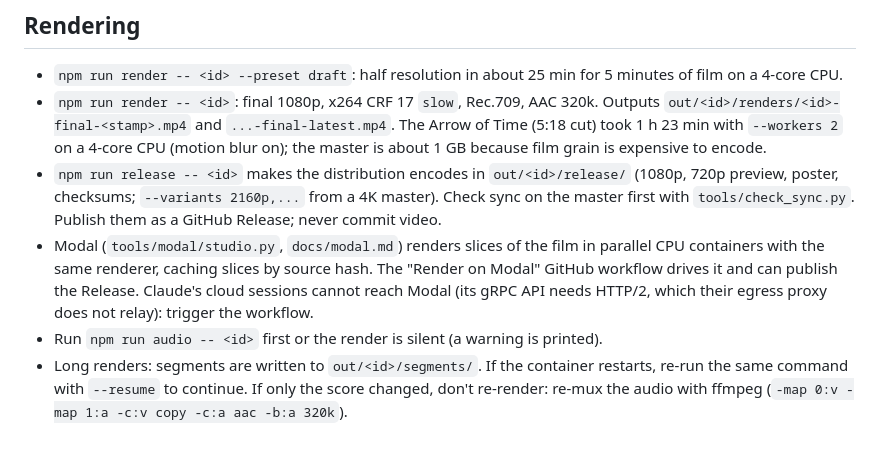
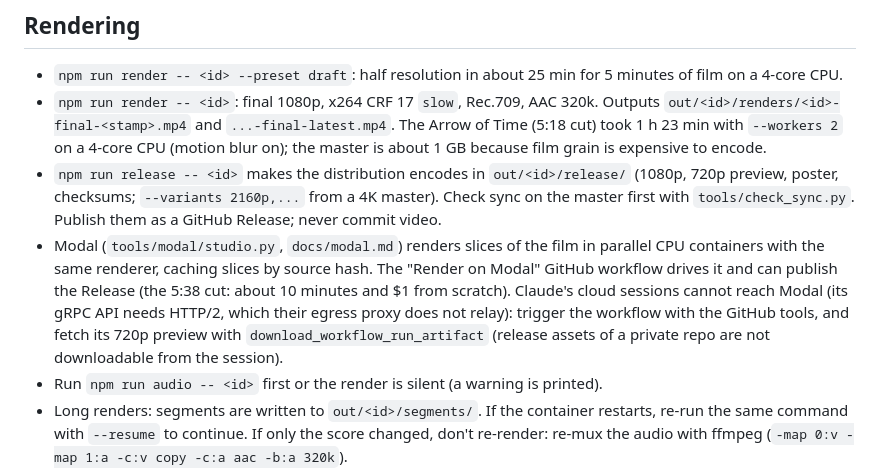
Before and after one commit to abhishekpradhan/the-arrow-of-time, a Markdown page: CLAUDE.md, the part around the change. Rendered like a GitHub page; blank space fills up the shorter version.

```diff
--- a/CLAUDE.md
+++ b/CLAUDE.md
@@ -156,8 +156,11 @@ over the image, letterbox framing, and transitions between shots.
   first with `tools/check_sync.py`. Publish them as a GitHub Release; never commit video.
 - Modal (`tools/modal/studio.py`, `docs/modal.md`) renders slices of the film in parallel CPU
   containers with the same renderer, caching slices by source hash. The "Render on Modal" GitHub
-  workflow drives it and can publish the Release. Claude's cloud sessions cannot reach Modal
-  (its gRPC API needs HTTP/2, which their egress proxy does not relay): trigger the workflow.
+  workflow drives it and can publish the Release (the 5:38 cut: about 10 minutes and $1 from
+  scratch). Claude's cloud sessions cannot reach Modal (its gRPC API needs HTTP/2, which their
+  egress proxy does not relay): trigger the workflow with the GitHub tools, and fetch its 720p
+  preview with `download_workflow_run_artifact` (release assets of a private repo are not
+  downloadable from the session).
 - Run `npm run audio -- <id>` first or the render is silent (a warning is printed).
 - Long renders: segments are written to `out/<id>/segments/`. If the container restarts, re-run
   the same command with `--resume` to continue. If only the score changed, don't re-render:
```
Also changed, not shown: docs/modal.md (+7 -5 lines).
